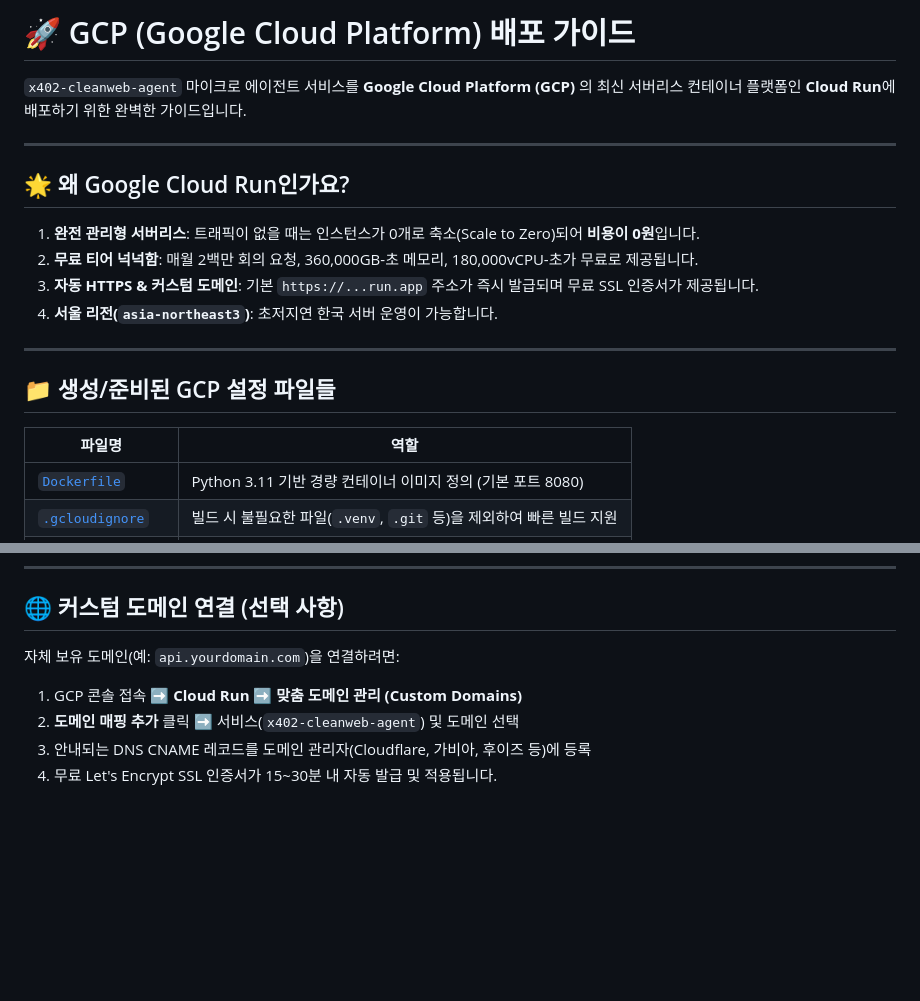
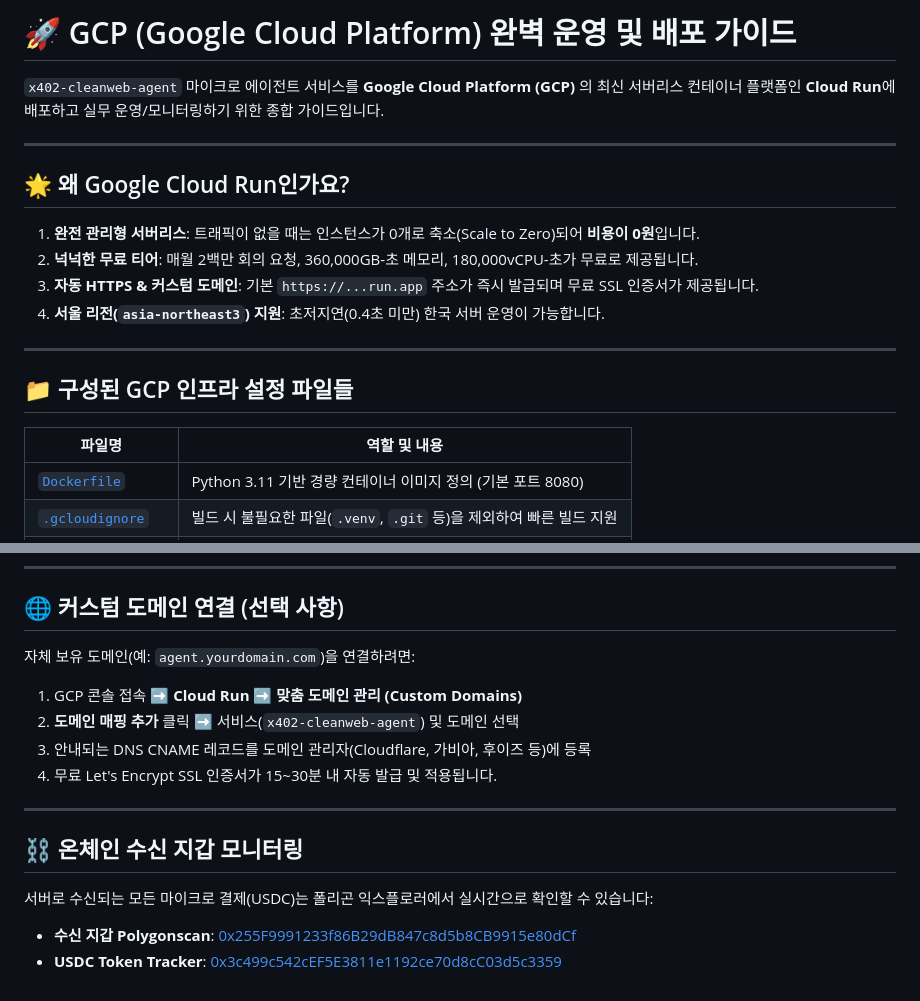
Before and after one commit to nohosa001-pixel/x402-cleanweb-agent, a Markdown page: GCP_DEPLOY_GUIDE.md, 2 parts joined by grey strips. GitHub-like rendering; blank space fills up the shorter version.

```diff
--- a/GCP_DEPLOY_GUIDE.md
+++ b/GCP_DEPLOY_GUIDE.md
@@ -1,21 +1,21 @@
-# 🚀 GCP (Google Cloud Platform) 배포 가이드
+# 🚀 GCP (Google Cloud Platform) 완벽 운영 및 배포 가이드
 
-`x402-cleanweb-agent` 마이크로 에이전트 서비스를 **Google Cloud Platform (GCP)** 의 최신 서버리스 컨테이너 플랫폼인 **Cloud Run**에 배포하기 위한 완벽한 가이드입니다.
+`x402-cleanweb-agent` 마이크로 에이전트 서비스를 **Google Cloud Platform (GCP)** 의 최신 서버리스 컨테이너 플랫폼인 **Cloud Run**에 배포하고 실무 운영/모니터링하기 위한 종합 가이드입니다.
 
 ---
 
 ## 🌟 왜 Google Cloud Run인가요?
 
 1. **완전 관리형 서버리스**: 트래픽이 없을 때는 인스턴스가 0개로 축소(Scale to Zero)되어 **비용이 0원**입니다.
-2. **무료 티어 넉넉함**: 매월 2백만 회의 요청, 360,000GB-초 메모리, 180,000vCPU-초가 무료로 제공됩니다.
+2. **넉넉한 무료 티어**: 매월 2백만 회의 요청, 360,000GB-초 메모리, 180,000vCPU-초가 무료로 제공됩니다.
 3. **자동 HTTPS & 커스텀 도메인**: 기본 `https://...run.app` 주소가 즉시 발급되며 무료 SSL 인증서가 제공됩니다.
-4. **서울 리전(`asia-northeast3`)**: 초저지연 한국 서버 운영이 가능합니다.
+4. **서울 리전(`asia-northeast3`) 지원**: 초저지연(0.4초 미만) 한국 서버 운영이 가능합니다.
 
 ---
 
-## 📁 생성/준비된 GCP 설정 파일들
+## 📁 구성된 GCP 인프라 설정 파일들
 
-| 파일명 | 역할 |
+| 파일명 | 역할 및 내용 |
 |---|---|
 | [`Dockerfile`](file:///Dockerfile) | Python 3.11 기반 경량 컨테이너 이미지 정의 (기본 포트 8080) |
 | [`.gcloudignore`](file:///.gcloudignore) | 빌드 시 불필요한 파일(`.venv`, `.git` 등)을 제외하여 빠른 빌드 지원 |
@@ -118,8 +153,16 @@ curl -i "https://x402-cleanweb-agent-212942243360.asia-northeast3.run.app/api/v1
 
 ## 🌐 커스텀 도메인 연결 (선택 사항)
 
-자체 보유 도메인(예: `api.yourdomain.com`)을 연결하려면:
+자체 보유 도메인(예: `agent.yourdomain.com`)을 연결하려면:
 1. GCP 콘솔 접속 ➡️ **Cloud Run** ➡️ **맞춤 도메인 관리 (Custom Domains)**
 2. **도메인 매핑 추가** 클릭 ➡️ 서비스(`x402-cleanweb-agent`) 및 도메인 선택
 3. 안내되는 DNS CNAME 레코드를 도메인 관리자(Cloudflare, 가비아, 후이즈 등)에 등록
 4. 무료 Let's Encrypt SSL 인증서가 15~30분 내 자동 발급 및 적용됩니다.
+
+---
+
+## ⛓️ 온체인 수신 지갑 모니터링
+
+서버로 수신되는 모든 마이크로 결제(USDC)는 폴리곤 익스플로러에서 실시간으로 확인할 수 있습니다:
+- **수신 지갑 Polygonscan**: [0x255F9991233f86B29dB847c8d5b8CB9915e80dCf](https://polygonscan.com/address/0x255F9991233f86B29dB847c8d5b8CB9915e80dCf)
+- **USDC Token Tracker**: [0x3c499c542cEF5E3811e1192ce70d8cC03d5c3359](https://polygonscan.com/token/0x3c499c542cEF5E3811e1192ce70d8cC03d5c3359?a=0x255F9991233f86B29dB847c8d5b8CB9915e80dCf)
```
Also changed, not shown: other parts of GCP_DEPLOY_GUIDE.md (+41 -6 lines).
